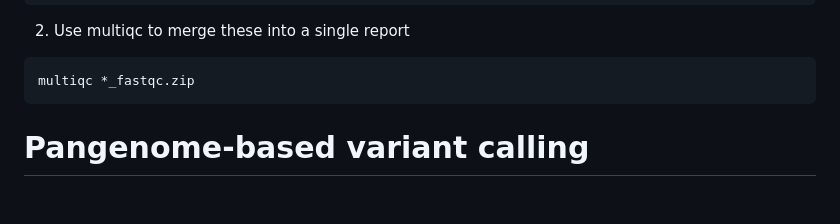
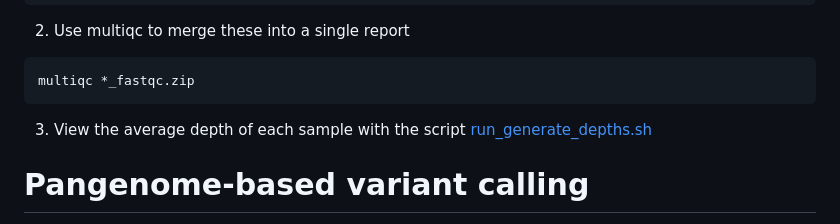
Before and after one commit to mmerkin/Melanism, a Markdown page: README.md, the part around the change. GitHub-like rendering; blank space fills up the shorter version.

````diff
--- a/README.md
+++ b/README.md
@@ -86,6 +86,7 @@ fastqc *
 ```bash
 multiqc *_fastqc.zip
 ```
+3) View the average depth of each sample with the script [run_generate_depths.sh](scripts/run_generate_depths.sh)
 
 # Pangenome-based variant calling
 
````
